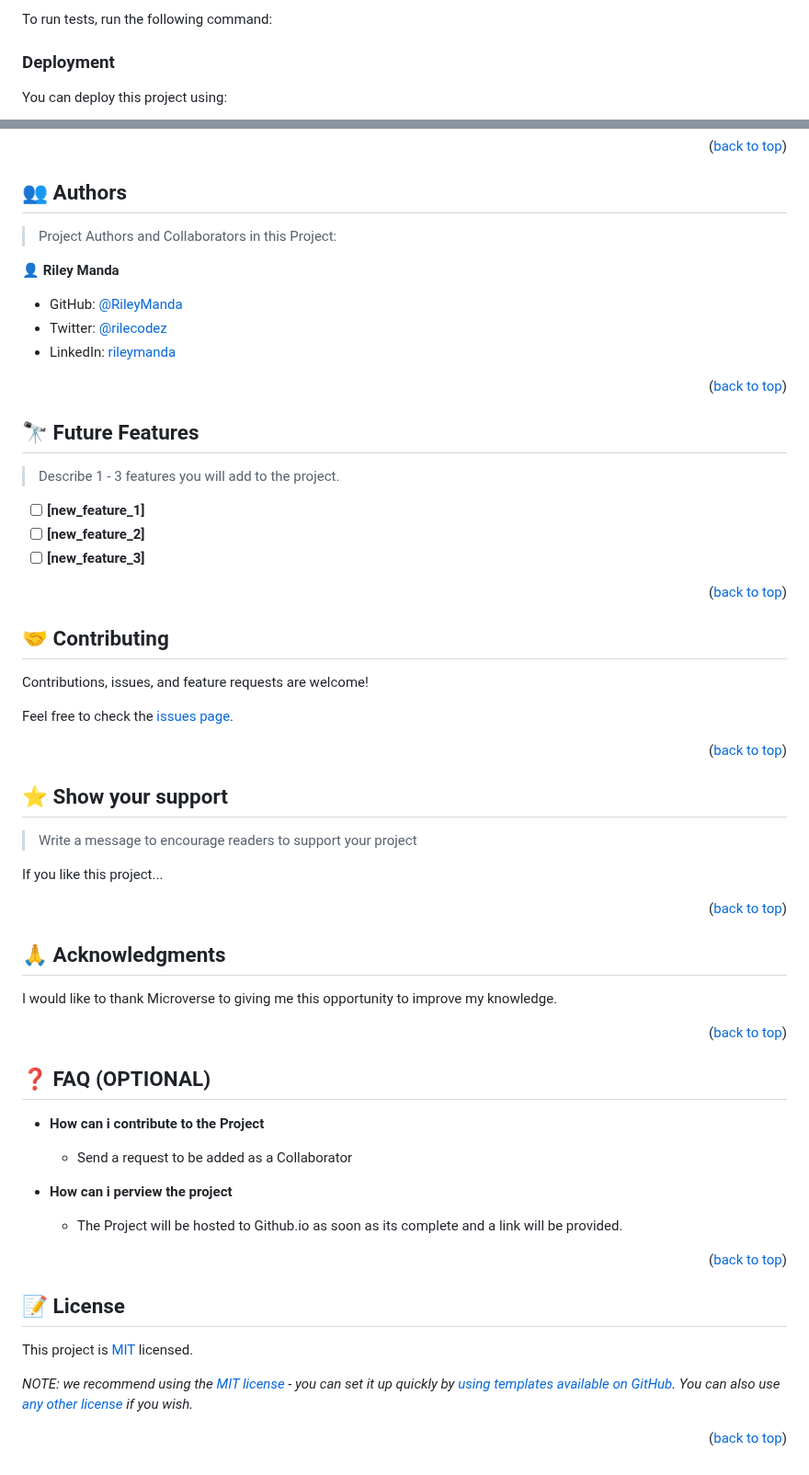
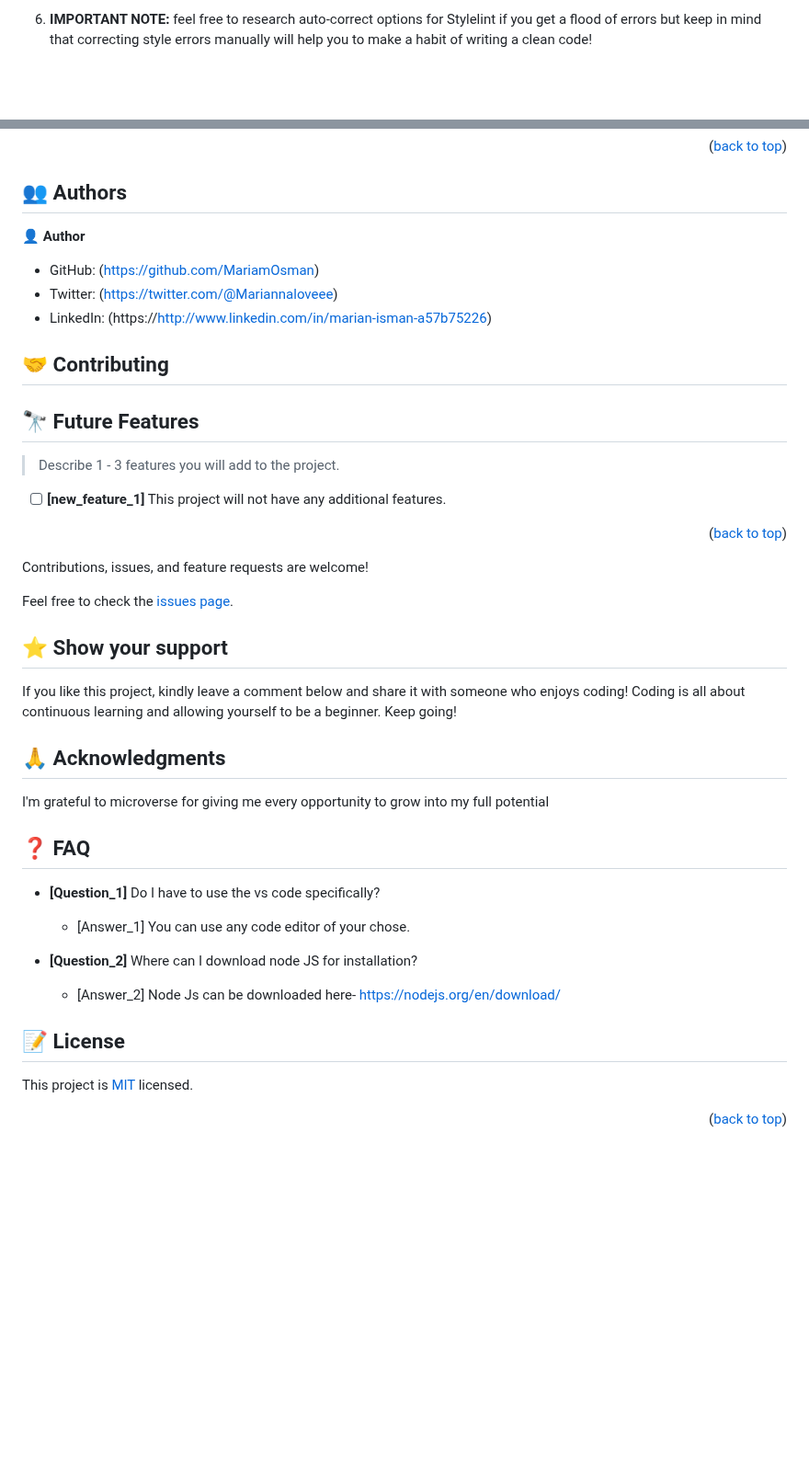
Before and after one commit to RileyManda/hello-microverse, a Markdown page: README.md, 2 parts joined by grey strips. Shown at 92% size. GitHub-like rendering; blank space fills up the shorter version.

Commit message:
Updated Readme file with template

````diff
--- a/README.md
+++ b/README.md
@@ -101,25 +126,5 @@ Example command:
 
-To run tests, run the following command:
-
-<!--
-Example command:
-
-```sh
-  bin/rails test test/models/article_test.rb
-```
---->
-
-### Deployment
-
-You can deploy this project using:
-
-<!--
-Example:
-
-```sh
-
-```
- -->
+6. **IMPORTANT NOTE:** feel free to research auto-correct options for Stylelint if you get a flood of errors but keep in mind that correcting style errors manually will help you to make a habit of writing a clean code!
 
 <p align="right">(<a href="#readme-top">back to top</a>)</p>
 
@@ -128,17 +131,12 @@ Example:
 ## 👥 Authors <a name="authors"></a>
 
-> Project Authors and Collaborators in this Project:
+👤 **Author**
 
-👤 **Riley Manda**
+- GitHub: (https://github.com/MariamOsman)
+- Twitter: (https://twitter.com/@Mariannaloveee)
+- LinkedIn: (https://http://www.linkedin.com/in/marian-isman-a57b75226)
 
-
-- GitHub: [@RileyManda](https://github.com/RileyManda)
-- Twitter: [@rilecodez](https://twitter.com/rilecodez)
-- LinkedIn: [rileymanda](https://www.linkedin.com/in/rileymanda/)
-
-
-
-<p align="right">(<a href="#readme-top">back to top</a>)</p>
+## 🤝 Contributing <a name="contributing"></a>
 
 <!-- FUTURE FEATURES -->
 
@@ -147,30 +145,19 @@ Example:
 > Describe 1 - 3 features you will add to the project.
 
 - [ ] **[new_feature_1]**
-- [ ] **[new_feature_2]**
-- [ ] **[new_feature_3]**
+      This project will not have any additional features.
 
 <p align="right">(<a href="#readme-top">back to top</a>)</p>
 
 <!-- CONTRIBUTING -->
 
-## 🤝 Contributing <a name="contributing"></a>
-
 Contributions, issues, and feature requests are welcome!
 
 Feel free to check the [issues page](../../issues/).
 
-<p align="right">(<a href="#readme-top">back to top</a>)</p>
-
-<!-- SUPPORT -->
-
 ## ⭐️ Show your support <a name="support"></a>
 
-> Write a message to encourage readers to support your project
-
-If you like this project...
-
-<p align="right">(<a href="#readme-top">back to top</a>)</p>
+If you like this project, kindly leave a comment below and share it with someone who enjoys coding! Coding is all about continuous learning and allowing yourself to be a beginner. Keep going!
 
 <!-- ACKNOWLEDGEMENTS -->
 
@@ -178,30 +165,25 @@ If you like this project...
 
-
-I would like to thank Microverse to giving me this opportunity to improve my knowledge.
-
-<p align="right">(<a href="#readme-top">back to top</a>)</p>
+I'm grateful to microverse for giving me every opportunity to grow into my full potential
 
 <!-- FAQ (optional) -->
 
-## ❓ FAQ (OPTIONAL) <a name="faq"></a>
+## ❓ FAQ <a name="faq"></a>
 
+- **[Question_1]**
+  Do I have to use the vs code specifically?
 
-- **How can i contribute to the Project**
+  - [Answer_1]
+    You can use any code editor of your chose.
 
-  - Send a request to be added as a Collaborator
+- **[Question_2]**
+  Where can I download node JS for installation?
 
-- **How can i perview the project**
-
-  - The Project will be hosted to Github.io as soon as its complete and a link will be provided.
-
-<p align="right">(<a href="#readme-top">back to top</a>)</p>
-
-<!-- LICENSE -->
+  - [Answer_2]
+  Node Js can be downloaded here- https://nodejs.org/en/download/
+  <!-- LICENSE -->
 
 ## 📝 License <a name="license"></a>
 
-This project is [MIT](./LICENSE) licensed.
-
-_NOTE: we recommend using the [MIT license](https://choosealicense.com/licenses/mit/) - you can set it up quickly by [using templates available on GitHub](https://docs.github.com/en/communities/setting-up-your-project-for-healthy-contributions/adding-a-license-to-a-repository). You can also use [any other license](https://choosealicense.com/licenses/) if you wish._
+This project is [MIT](https://choosealicense.com/licenses/mit/) licensed.
 
 <p align="right">(<a href="#readme-top">back to top</a>)</p>
````
Also changed, not shown: other parts of README.md (+88 -65 lines).
